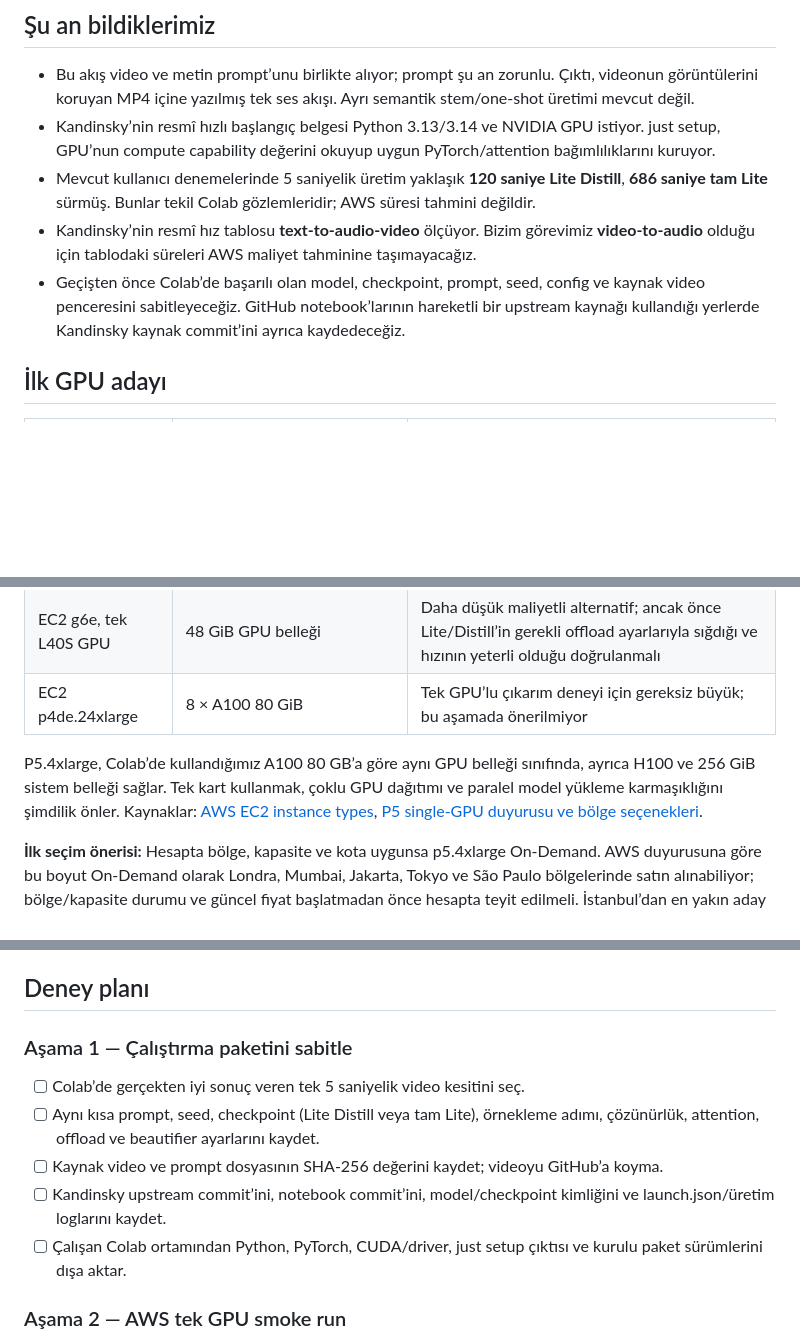
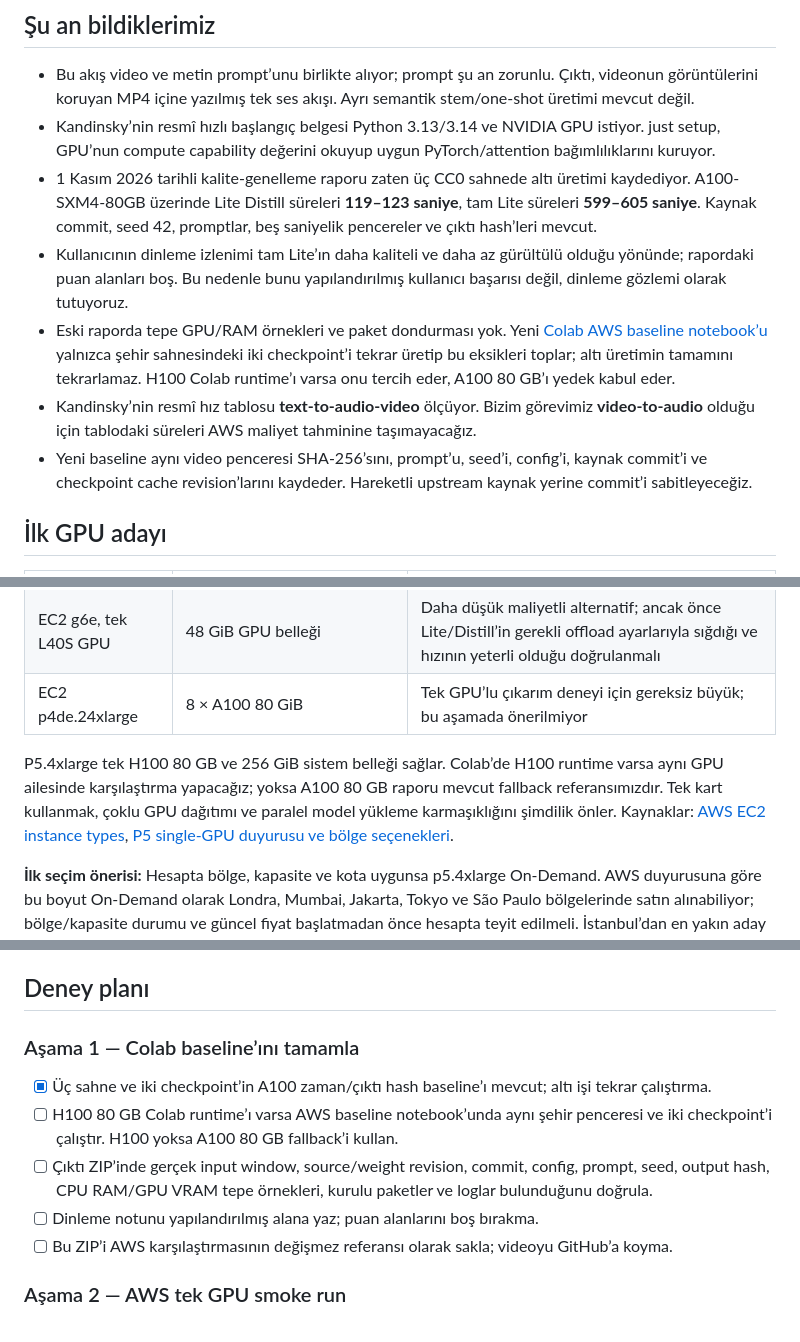
Before and after one commit to AytugSahinkanat/kandinsky-v2a-colab, a Markdown page: docs/AWS_KANDINSKY_MIGRATION_PLAN_TR.md, 3 parts joined by grey strips. GitHub-like rendering; blank space fills up the shorter version.

Commit message:
Align AWS plan with Colab H100 baseline

```diff
--- a/docs/AWS_KANDINSKY_MIGRATION_PLAN_TR.md
+++ b/docs/AWS_KANDINSKY_MIGRATION_PLAN_TR.md
@@ -10,9 +10,11 @@ Colab’de çalışan Kandinsky 6.0 **video-to-audio** akışını, AWS üzerind
 
 - Bu akış video ve metin prompt’unu birlikte alıyor; prompt şu an zorunlu. Çıktı, videonun görüntülerini koruyan MP4 içine yazılmış tek ses akışı. Ayrı semantik stem/one-shot üretimi mevcut değil.
 - Kandinsky’nin resmî hızlı başlangıç belgesi Python 3.13/3.14 ve NVIDIA GPU istiyor. just setup, GPU’nun compute capability değerini okuyup uygun PyTorch/attention bağımlılıklarını kuruyor.
-- Mevcut kullanıcı denemelerinde 5 saniyelik üretim yaklaşık **120 saniye Lite Distill**, **686 saniye tam Lite** sürmüş. Bunlar tekil Colab gözlemleridir; AWS süresi tahmini değildir.
+- 1 Kasım 2026 tarihli kalite-genelleme raporu zaten üç CC0 sahnede altı üretimi kaydediyor. A100-SXM4-80GB üzerinde Lite Distill süreleri **119–123 saniye**, tam Lite süreleri **599–605 saniye**. Kaynak commit, seed 42, promptlar, beş saniyelik pencereler ve çıktı hash’leri mevcut.
+- Kullanıcının dinleme izlenimi tam Lite’ın daha kaliteli ve daha az gürültülü olduğu yönünde; rapordaki puan alanları boş. Bu nedenle bunu yapılandırılmış kullanıcı başarısı değil, dinleme gözlemi olarak tutuyoruz.
+- Eski raporda tepe GPU/RAM örnekleri ve paket dondurması yok. Yeni [Colab AWS baseline notebook’u](../notebooks/Kandinsky_V2A_AWS_Baseline_Colab.ipynb) yalnızca şehir sahnesindeki iki checkpoint’i tekrar üretip bu eksikleri toplar; altı üretimin tamamını tekrarlamaz. H100 Colab runtime’ı varsa onu tercih eder, A100 80 GB’ı yedek kabul eder.
 - Kandinsky’nin resmî hız tablosu **text-to-audio-video** ölçüyor. Bizim görevimiz **video-to-audio** olduğu için tablodaki süreleri AWS maliyet tahminine taşımayacağız.
-- Geçişten önce Colab’de başarılı olan model, checkpoint, prompt, seed, config ve kaynak video penceresini sabitleyeceğiz. GitHub notebook’larının hareketli bir upstream kaynağı kullandığı yerlerde Kandinsky kaynak commit’ini ayrıca kaydedeceğiz.
+- Yeni baseline aynı video penceresi SHA-256’sını, prompt’u, seed’i, config’i, kaynak commit’i ve checkpoint cache revision’larını kaydeder. Hareketli upstream kaynak yerine commit’i sabitleyeceğiz.
 
 ## İlk GPU adayı
 
@@ -22,7 +24,7 @@ Colab’de çalışan Kandinsky 6.0 **video-to-audio** akışını, AWS üzerind
 | EC2 g6e, tek L40S GPU | 48 GiB GPU belleği | Daha düşük maliyetli alternatif; ancak önce Lite/Distill’in gerekli offload ayarlarıyla sığdığı ve hızının yeterli olduğu doğrulanmalı |
 | EC2 p4de.24xlarge | 8 × A100 80 GiB | Tek GPU’lu çıkarım deneyi için gereksiz büyük; bu aşamada önerilmiyor |
 
-P5.4xlarge, Colab’de kullandığımız A100 80 GB’a göre aynı GPU belleği sınıfında, ayrıca H100 ve 256 GiB sistem belleği sağlar. Tek kart kullanmak, çoklu GPU dağıtımı ve paralel model yükleme karmaşıklığını şimdilik önler. Kaynaklar: [AWS EC2 instance types](https://docs.aws.amazon.com/ec2/latest/instancetypes/ec2-types.pdf), [P5 single-GPU duyurusu ve bölge seçenekleri](https://aws.amazon.com/about-aws/whats-new/2025/08/amazon-p5-single-gpu-instances-now-available/).
+P5.4xlarge tek H100 80 GB ve 256 GiB sistem belleği sağlar. Colab’de H100 runtime varsa aynı GPU ailesinde karşılaştırma yapacağız; yoksa A100 80 GB raporu mevcut fallback referansımızdır. Tek kart kullanmak, çoklu GPU dağıtımı ve paralel model yükleme karmaşıklığını şimdilik önler. Kaynaklar: [AWS EC2 instance types](https://docs.aws.amazon.com/ec2/latest/instancetypes/ec2-types.pdf), [P5 single-GPU duyurusu ve bölge seçenekleri](https://aws.amazon.com/about-aws/whats-new/2025/08/amazon-p5-single-gpu-instances-now-available/).
 
 **İlk seçim önerisi:** Hesapta bölge, kapasite ve kota uygunsa p5.4xlarge On-Demand. AWS duyurusuna göre bu boyut On-Demand olarak Londra, Mumbai, Jakarta, Tokyo ve São Paulo bölgelerinde satın alınabiliyor; bölge/kapasite durumu ve güncel fiyat başlatmadan önce hesapta teyit edilmeli. İstanbul’dan en yakın aday Londra olsa da veri konumu ve şirket politikası kararı etkileyebilir.
 
@@ -37,13 +39,13 @@ Kaynaklar: [AWS On-Demand fiyatlandırma](https://aws.amazon.com/ec2/pricing/on-
 
 ## Deney planı
 
-### Aşama 1 — Çalıştırma paketini sabitle
+### Aşama 1 — Colab baseline’ını tamamla
 
-- [ ] Colab’de gerçekten iyi sonuç veren tek 5 saniyelik video kesitini seç.
-- [ ] Aynı kısa prompt, seed, checkpoint (Lite Distill veya tam Lite), örnekleme adımı, çözünürlük, attention, offload ve beautifier ayarlarını kaydet.
-- [ ] Kaynak video ve prompt dosyasının SHA-256 değerini kaydet; videoyu GitHub’a koyma.
-- [ ] Kandinsky upstream commit’ini, notebook commit’ini, model/checkpoint kimliğini ve launch.json/üretim loglarını kaydet.
-- [ ] Çalışan Colab ortamından Python, PyTorch, CUDA/driver, just setup çıktısı ve kurulu paket sürümlerini dışa aktar.
+- [x] Üç sahne ve iki checkpoint’in A100 zaman/çıktı hash baseline’ı mevcut; altı işi tekrar çalıştırma.
+- [ ] H100 80 GB Colab runtime’ı varsa AWS baseline notebook’unda aynı şehir penceresi ve iki checkpoint’i çalıştır. H100 yoksa A100 80 GB fallback’i kullan.
+- [ ] Çıktı ZIP’inde gerçek input window, source/weight revision, commit, config, prompt, seed, output hash, CPU RAM/GPU VRAM tepe örnekleri, kurulu paketler ve loglar bulunduğunu doğrula.
+- [ ] Dinleme notunu yapılandırılmış alana yaz; puan alanlarını boş bırakma.
+- [ ] Bu ZIP’i AWS karşılaştırmasının değişmez referansı olarak sakla; videoyu GitHub’a koyma.
 
 ### Aşama 2 — AWS tek GPU smoke run
 
```
